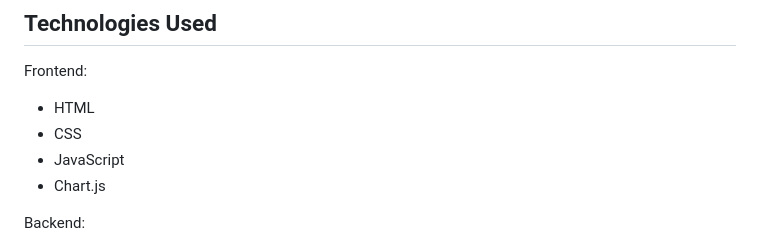
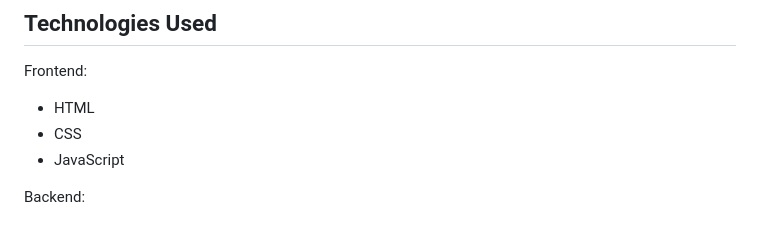
Before and after one commit to Indhu-pv/Fraudulent-Detection, a Markdown page: README.md, the part around the change. Drawn GitHub-style.

```diff
--- a/README.md
+++ b/README.md
@@ -19,7 +19,6 @@ Frontend:
 - HTML
 - CSS
 - JavaScript
-- Chart.js
 
 Backend:
 - Java
```
